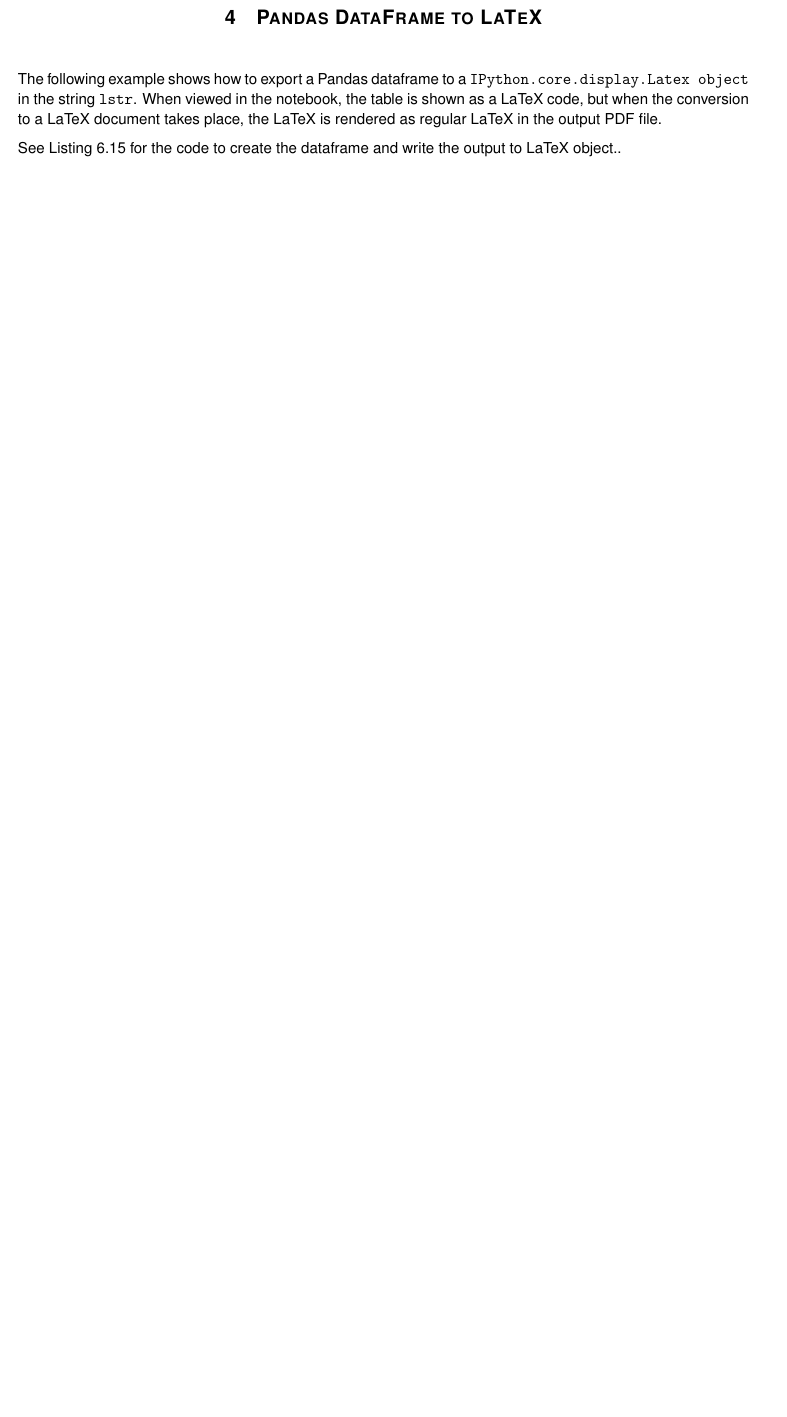
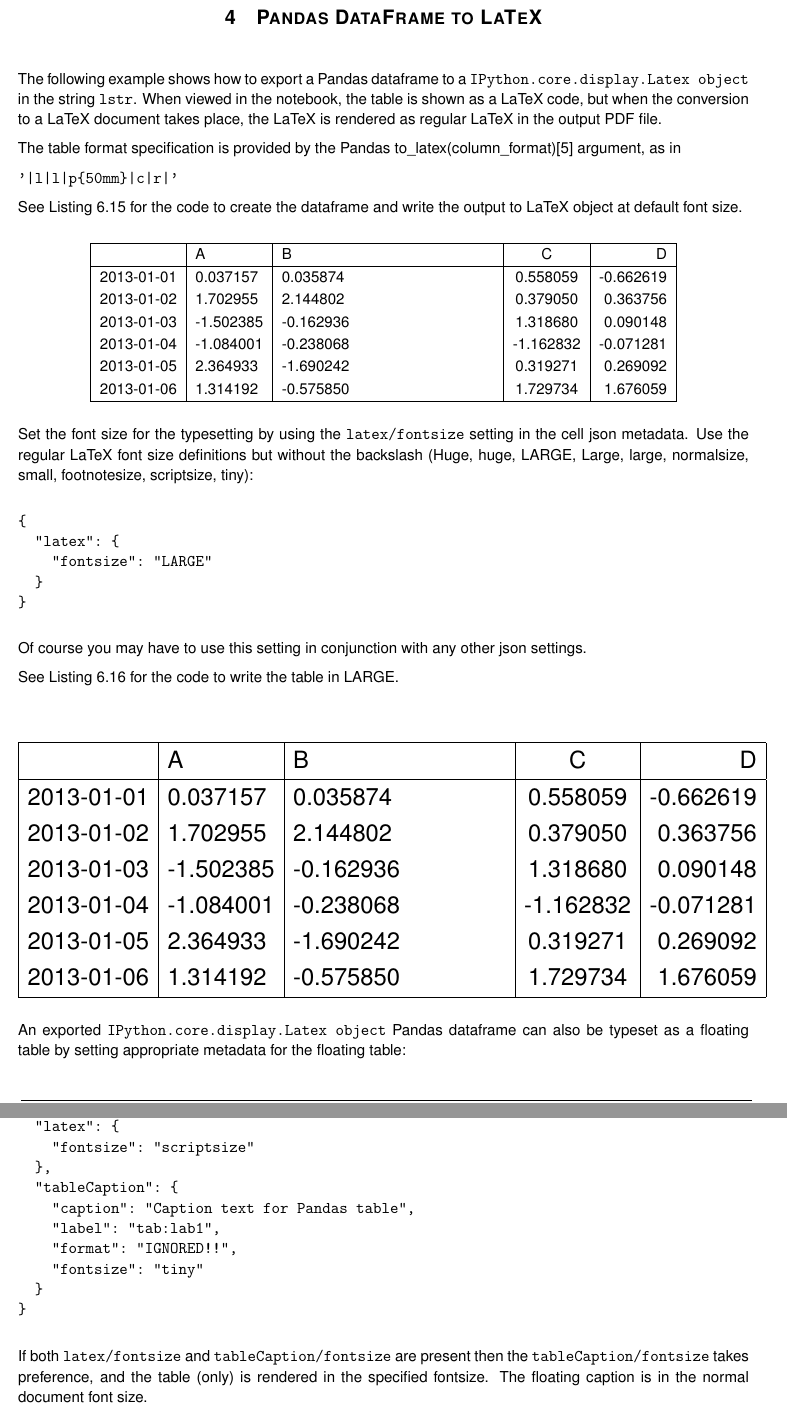
Before and after one commit to NelisW/ipynb2tex, a LaTeX thesis (test2LaTeX.tex): part of page 26 of 32 before the commit and two parts of pages 26 and 27 of 33 after it, the two joined at a grey line, cut so that both start at the same text, the shorter picture padded with empty space. Compiled offline with pdfLaTeX.

Commit message:
Improved Pandas to_latex() handling, now also with floating tables

```diff
--- a/test2LaTeX.tex
+++ b/test2LaTeX.tex
@@ -1053,11 +1053,37 @@ d&NaN&4.0\\\hline
 The following example shows how to export a Pandas dataframe to a \verb+IPython.core.display.Latex object+ in the string \verb+lstr+. When viewed in the notebook, the table is shown as a LaTeX code, but when the conversion to a LaTeX document takes place, the LaTeX is rendered as regular LaTeX in the output PDF file.
 
 
+The table format specification is provided by the Pandas  to\_latex(column\_format)\cite{httppandaspydataorgpandas} argument,  as in
 
 
-See Listing~\ref{lst:autolistingcell74} for the code  to create the dataframe and write the output to LaTeX object..
+\verb+'|l|l|p{50mm}|c|r|'+
 
-\begin{tabular}{lrrrr}
+
+
+
+See Listing~\ref{lst:autolistingcell74} for the code  to create the dataframe and write the output to LaTeX object at default font size.
+
+{{
+\begin{center}
+% to get unbroken vertical lines with booktabs, set separators to zero
+% also set all horizontal lines to same width
+\aboverulesep=0ex
+\belowrulesep=0ex
+\heavyrulewidth=.05em
+\lightrulewidth=.05em
+\cmidrulewidth=.05em
+\belowbottomsep=0pt
+\abovetopsep=0pt
+\renewcommand{\arraystretch}{1.1}
+
+\begin{normalsize}
+\begin{tabular}{|l|l|p{50mm}|c|r|}
 \toprule
 {} &         A &         B &         C &         D \\
 \midrule
+2013-01-01 &  0.037157 &  0.035874 &  0.558059 & -0.662619 \\
+2013-01-02 &  1.702955 &  2.144802 &  0.379050 &  0.363756 \\
+2013-01-03 & -1.502385 & -0.162936 &  1.318680 &  0.090148 \\
+2013-01-04 & -1.084001 & -0.238068 & -1.162832 & -0.071281 \\
+2013-01-05 &  2.364933 & -1.690242 &  0.319271 &  0.269092 \\
+2013-01-06 &  1.314192 & -0.575850 &  1.729734 &  1.676059 \\
@@ -1070,2 +1090,81 @@ See Listing~\ref{lst:autolistingcell74} for the code  to create the dataframe an
 \bottomrule
 \end{tabular}
+
+\end{normalsize}
+\end{center}
+
+\renewcommand{\arraystretch}{1}
+}
+
+Set the font size for the typesetting by using the \verb+latex/fontsize+ setting in the  cell json metadata.
+Use the regular LaTeX font size definitions but without the backslash (Huge, huge, LARGE, Large, large, normalsize, small, footnotesize, scriptsize, tiny):
+
+
+\begin{verbatim}
+{
+  "latex": {
+    "fontsize": "LARGE"
+  }
+}
+\end{verbatim}
+
+
+Of course you may have to use this setting in conjunction with any other json settings.
+
+
+
+
+See Listing~\ref{lst:autolistingcell76} for the code  to write the table in LARGE.
+
+{{
+\begin{center}
+% to get unbroken vertical lines with booktabs, set separators to zero
+% also set all horizontal lines to same width
+\aboverulesep=0ex
+\belowrulesep=0ex
+\heavyrulewidth=.05em
+\lightrulewidth=.05em
+\cmidrulewidth=.05em
+\belowbottomsep=0pt
+\abovetopsep=0pt
+\renewcommand{\arraystretch}{1.1}
+
+\begin{LARGE}
+\begin{tabular}{|l|l|p{50mm}|c|r|}
+\toprule
+{} &         A &         B &         C &         D \\
+\midrule
+2013-01-01 &  0.037157 &  0.035874 &  0.558059 & -0.662619 \\
+2013-01-02 &  1.702955 &  2.144802 &  0.379050 &  0.363756 \\
+2013-01-03 & -1.502385 & -0.162936 &  1.318680 &  0.090148 \\
+2013-01-04 & -1.084001 & -0.238068 & -1.162832 & -0.071281 \\
+2013-01-05 &  2.364933 & -1.690242 &  0.319271 &  0.269092 \\
+2013-01-06 &  1.314192 & -0.575850 &  1.729734 &  1.676059 \\
+\bottomrule
+\end{tabular}
+
+\end{LARGE}
+\end{center}
+
+\renewcommand{\arraystretch}{1}
+}
+
+An exported \verb+IPython.core.display.Latex object+ Pandas dataframe can also be typeset as a floating table by setting appropriate metadata for the floating table:
+
+
+\begin{verbatim}
+{
+  "latex": {
+    "fontsize": "scriptsize"
+  },
+  "tableCaption": {
+    "caption": "Caption text for Pandas table",
+    "label": "tab:lab1",
+    "format": "IGNORED!!",
+    "fontsize": "tiny"
+  }
+}
+\end{verbatim}
+
+
+If both \verb+latex/fontsize+ and \verb+tableCaption/fontsize+ are present then the \verb+tableCaption/fontsize+ takes preference, and the table (only) is rendered in the specified fontsize.  The floating caption is in the normal document font size.
```
Also changed, not shown: header.tex (+2 -0 lines), test2LaTeX.bib (+4 -0 lines), test2LaTeX.pdf, test2LaTeX.tex (73 more changed lines), 2 other files.
